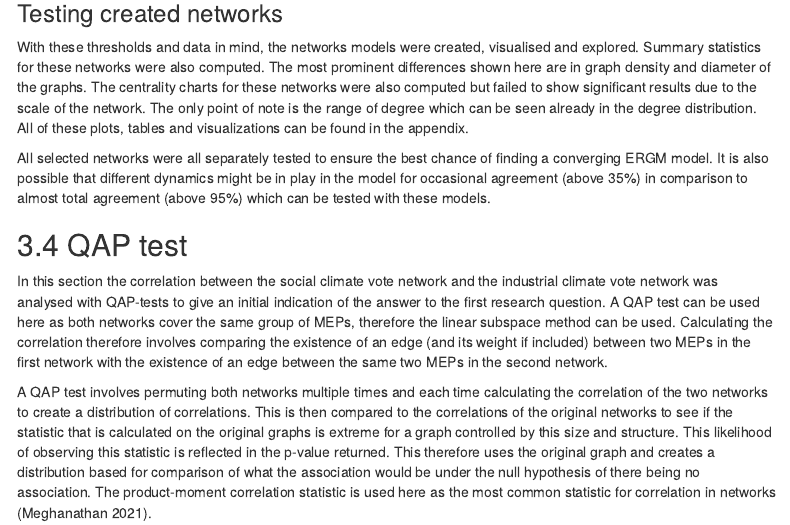
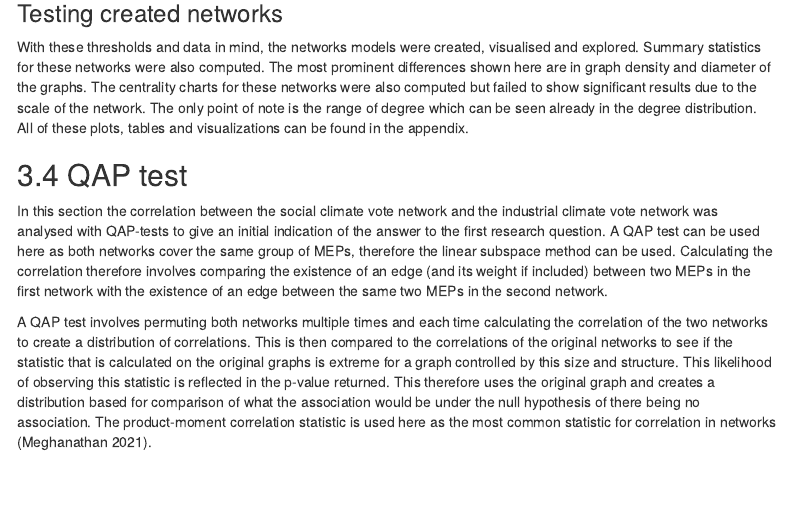
Before and after one commit to jads-master-team-1/sna4ds, an R Markdown document (src/report/report.Rmd): the page in a window 1100 px wide, from 6500 px down. Rendered offline with R 4.5, knitr and Pandoc, with nearby package versions; the code chunks are not run, so their results and figures are left out; menus at the side of the page are left out.

Commit message:
Remove line from threshold determination (#39)

```diff
--- a/src/report/report.Rmd
+++ b/src/report/report.Rmd
@@ -446,8 +446,6 @@ For QAP it was decided to evaluate the 35% and 95% thresholds for full coverage
 
 ### Testing created networks
 With these thresholds and data in mind, the networks models were created, visualised and explored.  Summary statistics for these networks were also computed.  The most prominent differences shown here are in graph density and diameter of the graphs. The centrality charts for these networks were also computed but failed to show significant results due to the scale of the network. The only point of note is the range of degree which can be seen already in the degree distribution. All of these plots, tables and visualizations can be found in the appendix.
-
-All selected networks were all separately tested to ensure the best chance of finding a converging ERGM model. It is also possible that different dynamics might be in play in the model for occasional agreement (above 35%) in comparison to almost total agreement (above 95%) which can be tested with these models.
 
 
 
```
